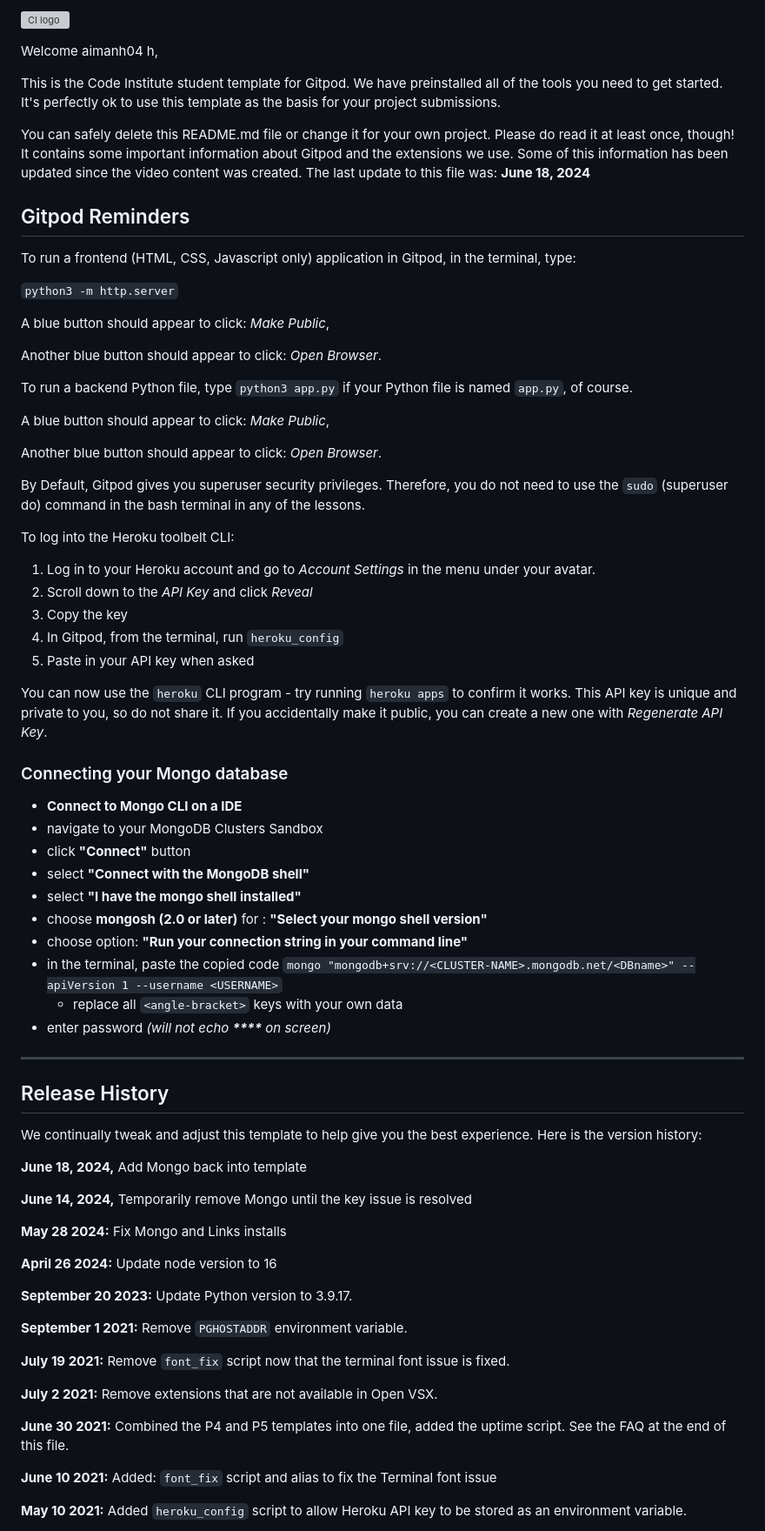
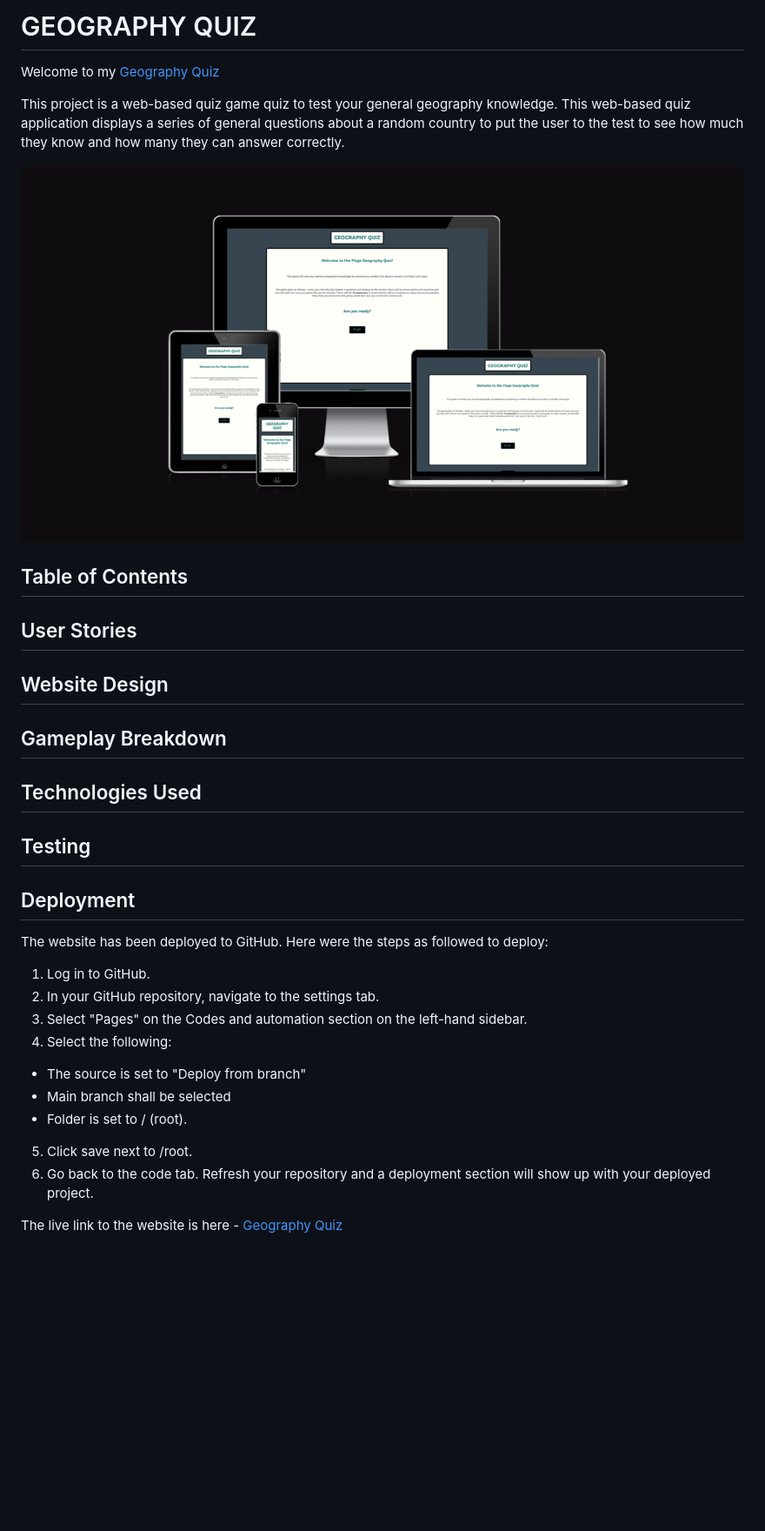
Before and after one commit to aimanh04/Geography-Quiz, a Markdown page: README.md, the part around the change printed below. Shown: that part at 87% size. GitHub-like rendering; pictures changed too: assets/images/readme-images/responsive.png (added); blank space fills up the shorter version; grey boxes are pictures that could not be loaded.

Commit message:
README: Added readme-images folder with website responsive screenshot. Add general content structure to readme with table of contents. Add introductory to readme with link to website and responsiveness screenshot

```diff
--- a/README.md
+++ b/README.md
@@ -1,77 +1,35 @@
-![CI logo](https://codeinstitute.s3.amazonaws.com/fullstack/ci_logo_small.png)
+# GEOGRAPHY QUIZ
 
-Welcome aimanh04 h,
+Welcome to my [Geography Quiz](https://aimanh04.github.io/Geography-Quiz/)
 
-This is the Code Institute student template for Gitpod. We have preinstalled all of the tools you need to get started. It's perfectly ok to use this template as the basis for your project submissions.
+This project is a web-based quiz game quiz to test your general geography knowledge. This web-based quiz application displays a series of general questions about a random country to put the user to the test to see how much they know and how many they can answer correctly.
 
-You can safely delete this README.md file or change it for your own project. Please do read it at least once, though! It contains some important information about Gitpod and the extensions we use. Some of this information has been updated since the video content was created. The last update to this file was: **June 18, 2024**
+![Geography Quiz Am I Responsive Website](assets/images/readme-images/responsive.png)
 
-## Gitpod Reminders
+## Table of Contents
 
-To run a frontend (HTML, CSS, Javascript only) application in Gitpod, in the terminal, type:
+## User Stories
 
-`python3 -m http.server`
+## Website Design
 
-A blue button should appear to click: _Make Public_,
+## Gameplay Breakdown
 
-Another blue button should appear to click: _Open Browser_.
+## Technologies Used
 
-To run a backend Python file, type `python3 app.py` if your Python file is named `app.py`, of course.
+## Testing
 
-A blue button should appear to click: _Make Public_,
+## Deployment
 
-Another blue button should appear to click: _Open Browser_.
+The website has been deployed to GitHub. Here were the steps as followed to deploy:
+1. Log in to GitHub.
+2. In your GitHub repository, navigate to the settings tab.
+3. Select "Pages" on the Codes and automation section on the left-hand sidebar.
+4. Select the following:
+- The source is set to "Deploy from branch"
+- Main branch shall be selected
+- Folder is set to / (root).
+5. Click save next to /root.
+6. Go back to the code tab. Refresh your repository and a deployment section will show up with your deployed project.
 
-By Default, Gitpod gives you superuser security privileges. Therefore, you do not need to use the `sudo` (superuser do) command in the bash terminal in any of the lessons.
+The live link to the website is here - [Geography Quiz](https://aimanh04.github.io/Geography-Quiz/)
 
-To log into the Heroku toolbelt CLI:
-
-1. Log in to your Heroku account and go to *Account Settings* in the menu under your avatar.
-2. Scroll down to the *API Key* and click *Reveal*
-3. Copy the key
-4. In Gitpod, from the terminal, run `heroku_config`
-5. Paste in your API key when asked
-
-You can now use the `heroku` CLI program - try running `heroku apps` to confirm it works. This API key is unique and private to you, so do not share it. If you accidentally make it public, you can create a new one with _Regenerate API Key_.
-
-### Connecting your Mongo database
-
-- **Connect to Mongo CLI on a IDE**
-- navigate to your MongoDB Clusters Sandbox
-- click **"Connect"** button
-- select **"Connect with the MongoDB shell"**
-- select **"I have the mongo shell installed"**
-- choose **mongosh (2.0 or later)** for : **"Select your mongo shell version"**
-- choose option: **"Run your connection string in your command line"**
-- in the terminal, paste the copied code `mongo "mongodb+srv://<CLUSTER-NAME>.mongodb.net/<DBname>" --apiVersion 1 --username <USERNAME>`
-  - replace all `<angle-bracket>` keys with your own data
-- enter password _(will not echo **\*\*\*\*** on screen)_
-
-------
-
-## Release History
-
-We continually tweak and adjust this template to help give you the best experience. Here is the version history:
-
-**June 18, 2024,** Add Mongo back into template
-
-**June 14, 2024,** Temporarily remove Mongo until the key issue is resolved
-
-**May 28 2024:** Fix Mongo and Links installs
-
-**April 26 2024:** Update node version to 16
-
-**September 20 2023:** Update Python version to 3.9.17.
-
-**September 1 2021:** Remove `PGHOSTADDR` environment variable.
-
-**July 19 2021:** Remove `font_fix` script now that the terminal font issue is fixed.
-
-**July 2 2021:** Remove extensions that are not available in Open VSX.
-
-**June 30 2021:** Combined the P4 and P5 templates into one file, added the uptime script. See the FAQ at the end of this file.
-
-**June 10 2021:** Added: `font_fix` script and alias to fix the Terminal font issue
-
-**May 10 2021:** Added `heroku_config` script to allow Heroku API key to be stored as an environment variable.
-
```
Also changed, not shown: other parts of README.md (+1 -54 lines), 2 other files.
